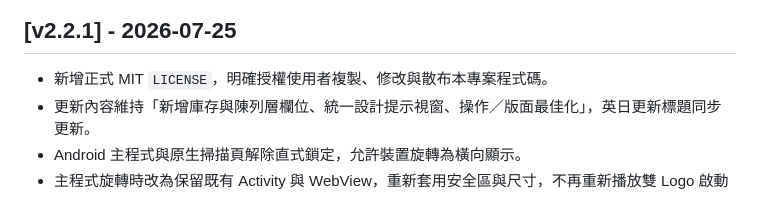
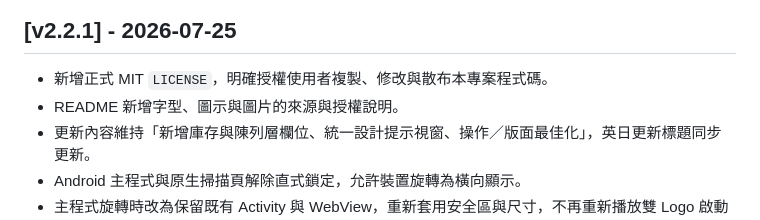
Before and after one commit to guresuta/Product-Expiry-Management, a Markdown page: CHANGELOG.md, the part around the change. Drawn GitHub-style.

```diff
--- a/CHANGELOG.md
+++ b/CHANGELOG.md
@@ -5,6 +5,7 @@
 ## [v2.2.1] - 2026-07-25
 
 - 新增正式 MIT `LICENSE`，明確授權使用者複製、修改與散布本專案程式碼。
+- README 新增字型、圖示與圖片的來源與授權說明。
 - 更新內容維持「新增庫存與陳列層欄位、統一設計提示視窗、操作／版面最佳化」，英日更新標題同步更新。
 - Android 主程式與原生掃描頁解除直式鎖定，允許裝置旋轉為橫向顯示。
 - 主程式旋轉時改為保留既有 Activity 與 WebView，重新套用安全區與尺寸，不再重新播放雙 Logo 啟動畫面。
```
Also changed, not shown: README.md (+6 -0 lines).
